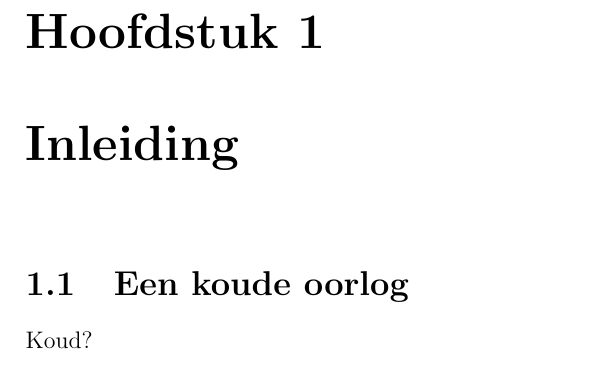
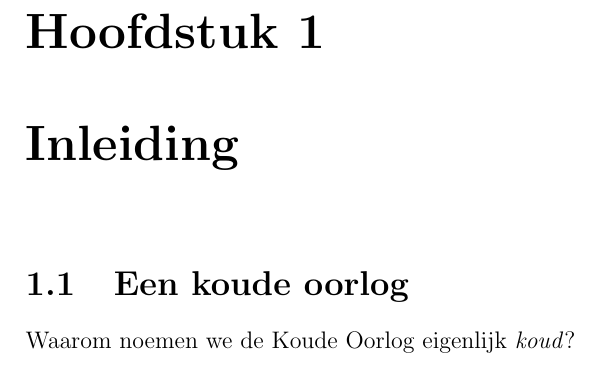
Before and after one commit to jvm985/5_cw, a LaTeX book (hoofd.tex, which reads hoofdstukken/inleiding.tex): part of page 4 of 4, cut so that both start at the same text. Compiled offline with pdfLaTeX.

Commit message:
aanpassing KO

```diff
--- a/hoofdstukken/inleiding.tex
+++ b/hoofdstukken/inleiding.tex
@@ -1,4 +1,4 @@
 \chapter{Inleiding}
 \section{Een koude oorlog}
 
-Koud?
+Waarom noemen we de Koude Oorlog eigenlijk \emph{koud}?
```
Also changed, not shown: hoofd.tex (+0 -1 lines), hoofd.pdf.
